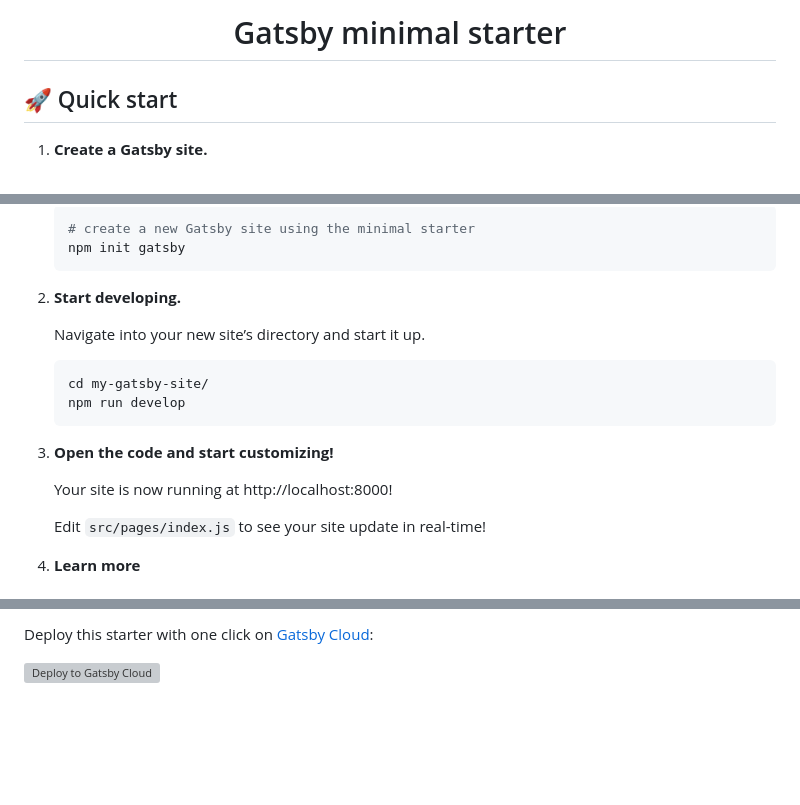
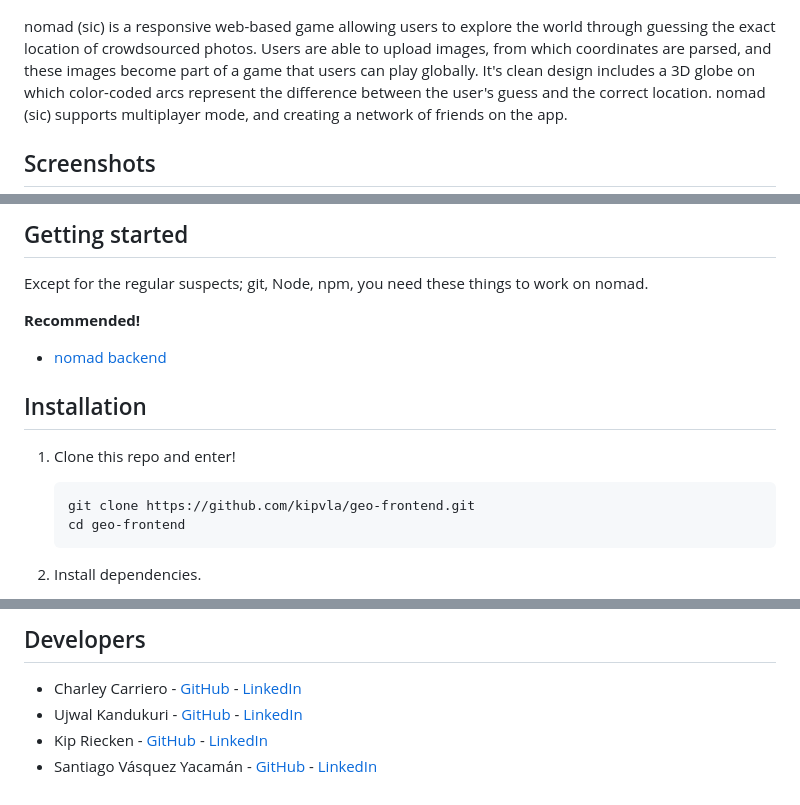
Before and after one commit to kipvla/geo-frontend, a Markdown page: README.md, 3 parts joined by grey strips. GitHub-like rendering; blank space fills up the shorter version; grey boxes are pictures that could not be loaded.

````diff
--- a/README.md
+++ b/README.md
@@ -5,9 +5,6 @@
 </p>
-<h1 align="center">
-  Gatsby minimal starter
-</h1>
 
-## 🚀 Quick start
+nomad (sic) is a responsive web-based game allowing users to explore the world through guessing the exact location of crowdsourced photos. Users are able to upload images, from which coordinates are parsed, and these images become part of a game that users can play globally. It's clean design includes a 3D globe on which color-coded arcs represent the difference between the user's guess and the correct location. nomad (sic) supports multiplayer mode, and creating a network of friends on the app.
 
-1.  **Create a Gatsby site.**
+## Screenshots
 
@@ -15,23 +15,20 @@
 
-    ```shell
-    # create a new Gatsby site using the minimal starter
-    npm init gatsby
-    ```
+## Getting started
 
-2.  **Start developing.**
+Except for the regular suspects; git, Node, npm, you need these things to work on nomad.
 
-    Navigate into your new site’s directory and start it up.
+**Recommended!**
 
-    ```shell
-    cd my-gatsby-site/
-    npm run develop
-    ```
+- [nomad backend](https://github.com/kipvla/geo-backend)
 
-3.  **Open the code and start customizing!**
+## Installation
 
-    Your site is now running at http://localhost:8000!
+1. Clone this repo and enter!
 
-    Edit `src/pages/index.js` to see your site update in real-time!
+   ```bash
+   git clone https://github.com/kipvla/geo-frontend.git
+   cd geo-frontend
+   ```
 
-4.  **Learn more**
+2. Install dependencies.
 
@@ -51,4 +52,7 @@
 
-Deploy this starter with one click on [Gatsby Cloud](https://www.gatsbyjs.com/cloud/):
+## Developers
 
-[<img src="https://www.gatsbyjs.com/deploynow.svg" alt="Deploy to Gatsby Cloud">](https://www.gatsbyjs.com/dashboard/deploynow?url=https://github.com/gatsbyjs/gatsby-starter-minimal)
+- Charley Carriero - [GitHub](https://github.com/charcarr) - [LinkedIn](https://www.linkedin.com/in/charleycarriero/)
+- Ujwal Kandukuri - [GitHub](https://github.com/ujwalka) - [LinkedIn](https://www.linkedin.com/in/ujwalkan/)
+- Kip Riecken - [GitHub](https://github.com/kipvla) - [LinkedIn](https://www.linkedin.com/in/kipriecken/)
+- Santiago Vásquez Yacamán - [GitHub](https://github.com/sancar22) - [LinkedIn](https://www.linkedin.com/in/santiagovasquezyaca/)
````
Also changed, not shown: other parts of README.md (+18 -11 lines), static/images/mobileglobelanding.PNG (added), static/images/nomadlogo.png (added), 1 other file.
